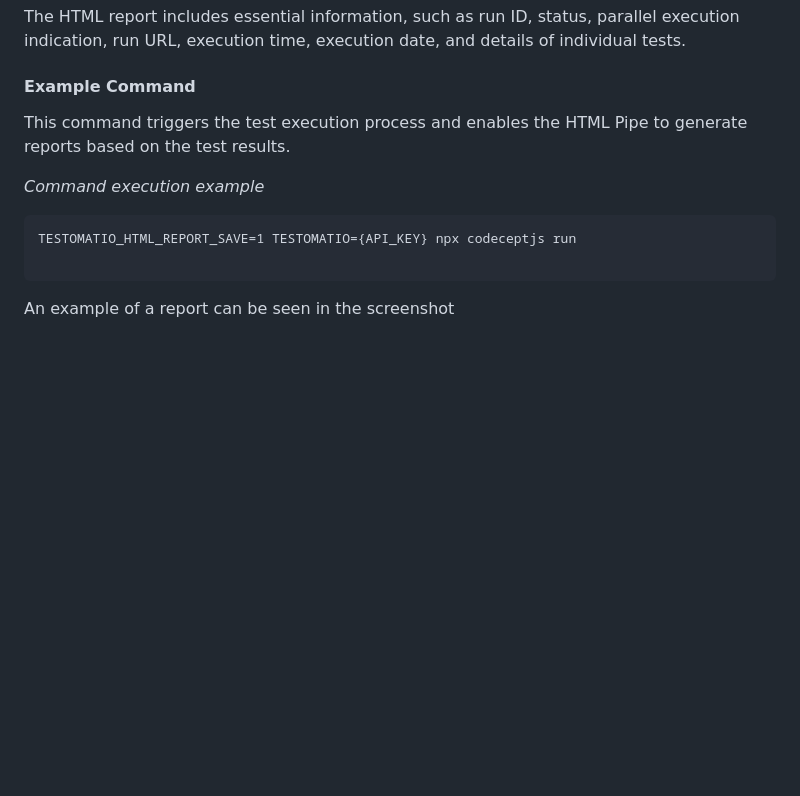
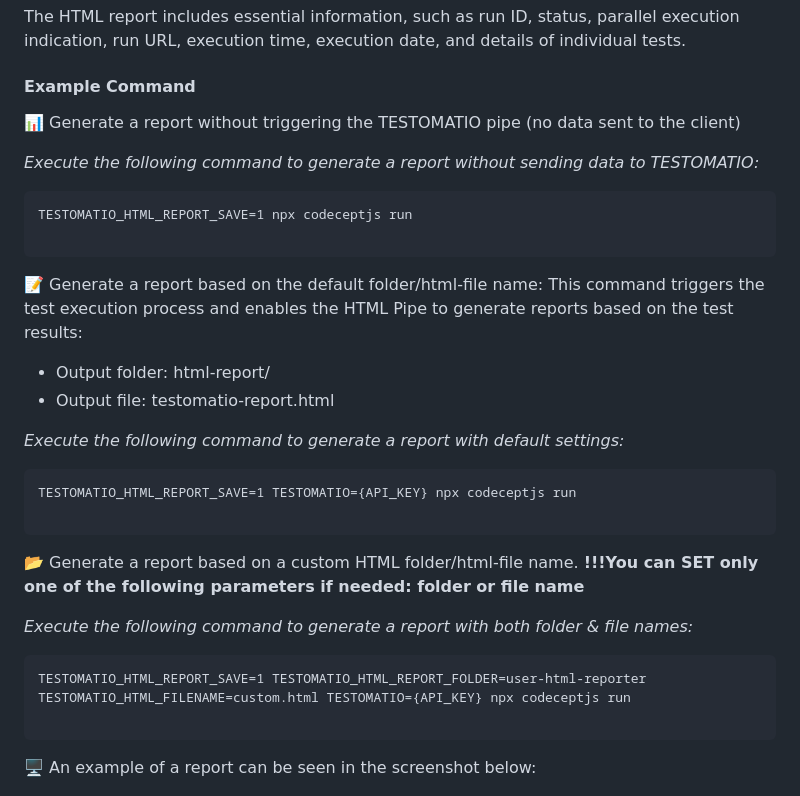
Before and after one commit to testomatio/reporter, a Markdown page: docs/pipes/html.md, the part around the change. Rendered like a GitHub page; blank space fills up the shorter version.

````diff
--- a/docs/pipes/html.md
+++ b/docs/pipes/html.md
@@ -32,15 +32,41 @@ The HTML report includes essential information, such as run ID, status, parallel
 
 #### Example Command
 
-This command triggers the test execution process and enables the HTML Pipe to generate reports based on the test results.
+📊 Generate a report without triggering the TESTOMATIO pipe (no data sent to the client)
 
-_Command execution example_
+_Execute the following command to generate a report without sending data to TESTOMATIO:_
+
+
+```
+TESTOMATIO_HTML_REPORT_SAVE=1 npx codeceptjs run
+
+```
+
+
+📝 Generate a report based on the default folder/html-file name: This command triggers the test execution process and enables the HTML Pipe to generate reports based on the test results:
+
+* Output folder: html-report/
+* Output file: testomatio-report.html
+
+_Execute the following command to generate a report with default settings:_
 
 ```
 TESTOMATIO_HTML_REPORT_SAVE=1 TESTOMATIO={API_KEY} npx codeceptjs run
 
 ```
 
-An example of a report can be seen in the screenshot
+
+📂 Generate a report based on a custom HTML folder/html-file name.
+**!!!You can SET only one of the following parameters if needed: folder or file name**
+
+_Execute the following command to generate a report with both folder & file names:_
+
+```
+TESTOMATIO_HTML_REPORT_SAVE=1 TESTOMATIO_HTML_REPORT_FOLDER=user-html-reporter TESTOMATIO_HTML_FILENAME=custom.html TESTOMATIO={API_KEY} npx codeceptjs run
+
+```
+
+
+🖥️ An example of a report can be seen in the screenshot below:
 
 ![HTML example](./images/html-pipe.png)
````
Also changed, not shown: README.md (+16 -1 lines), docs/images/html_reporter_example.gif (added).
